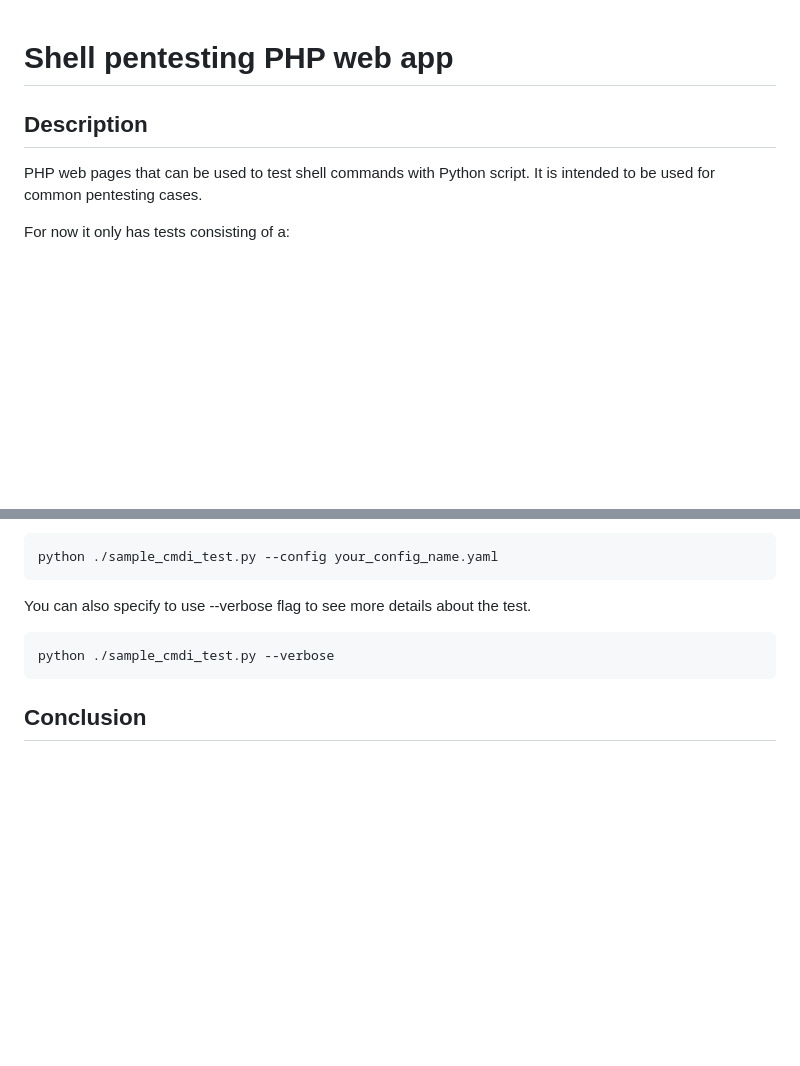
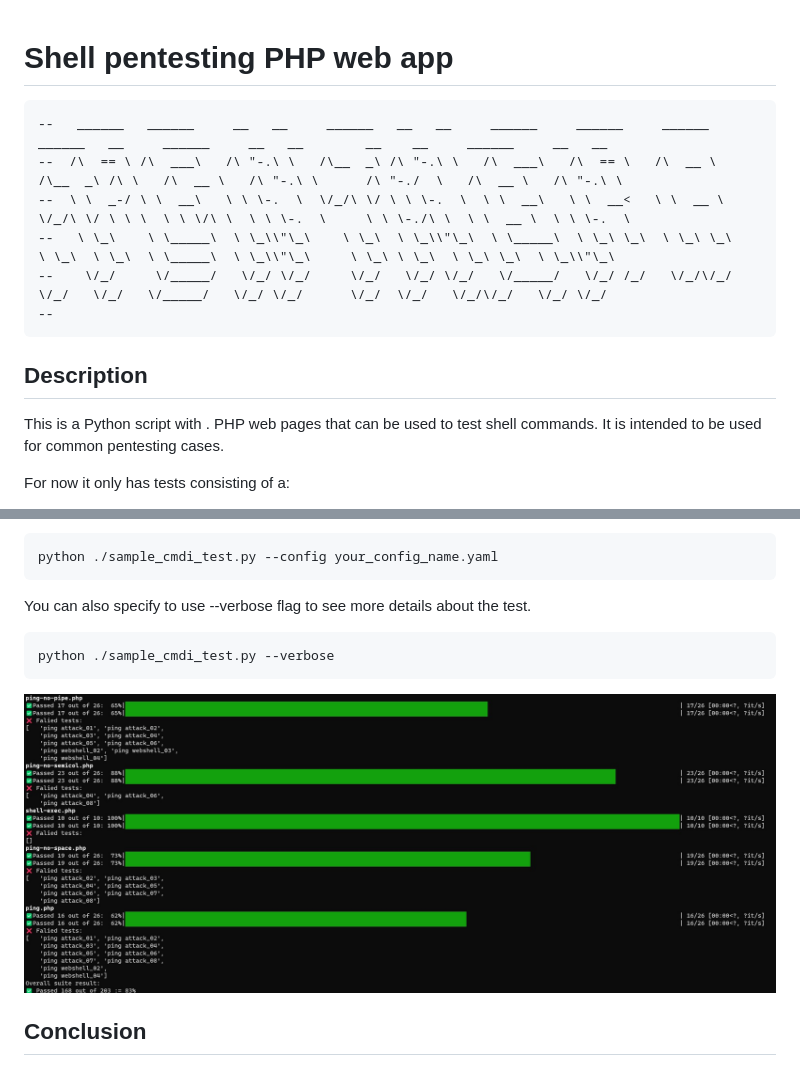
Before and after one commit to Siponek/breaking-entering, a Markdown page: readme.md, 2 parts joined by grey strips. Rendered like a GitHub page; pictures changed too: Example of an result.jpg (added); blank space fills up the shorter version.

Commit message:
Added jpg to readme

````diff
--- a/readme.md
+++ b/readme.md
@@ -4,10 +4,17 @@
 [php]: https://www.php.net/downloads.php
 [make]: https://www.gnu.org/software/make/
 [chocolatey]: https://chocolatey.org/install
-
+```
+--   ______   ______     __   __     ______   __   __     ______     ______     ______     ______   __     ______     __   __        __    __     ______     __   __
+--  /\  == \ /\  ___\   /\ "-.\ \   /\__  _\ /\ "-.\ \   /\  ___\   /\  == \   /\  __ \   /\__  _\ /\ \   /\  __ \   /\ "-.\ \      /\ "-./  \   /\  __ \   /\ "-.\ \
+--  \ \  _-/ \ \  __\   \ \ \-.  \  \/_/\ \/ \ \ \-.  \  \ \  __\   \ \  __<   \ \  __ \  \/_/\ \/ \ \ \  \ \ \/\ \  \ \ \-.  \     \ \ \-./\ \  \ \  __ \  \ \ \-.  \
+--   \ \_\    \ \_____\  \ \_\\"\_\    \ \_\  \ \_\\"\_\  \ \_____\  \ \_\ \_\  \ \_\ \_\    \ \_\  \ \_\  \ \_____\  \ \_\\"\_\     \ \_\ \ \_\  \ \_\ \_\  \ \_\\"\_\
+--    \/_/     \/_____/   \/_/ \/_/     \/_/   \/_/ \/_/   \/_____/   \/_/ /_/   \/_/\/_/     \/_/   \/_/   \/_____/   \/_/ \/_/      \/_/  \/_/   \/_/\/_/   \/_/ \/_/
+--
+```
 ## Description
 
-PHP web pages that can be used to test shell commands with Python script. It is intended to be used for common pentesting cases.
+This is a Python script with . PHP web pages that can be used to test shell commands. It is intended to be used for common pentesting cases.
 
 For now it only has tests consisting of a:
 
@@ -102,6 +109,8 @@ You can also specify to use --verbose flag to see more details about the test.
 python ./sample_cmdi_test.py --verbose
 ```
 
+![alt text](./Example%20of%20an%20result.jpg)
+
 ## Conclusion
 
 This YAML configuration file provides users with an easy and flexible way to specify attack payloads for various attack types. By modifying the values associated with the keys, users can quickly configure the attack payloads to suit their needs.
````
